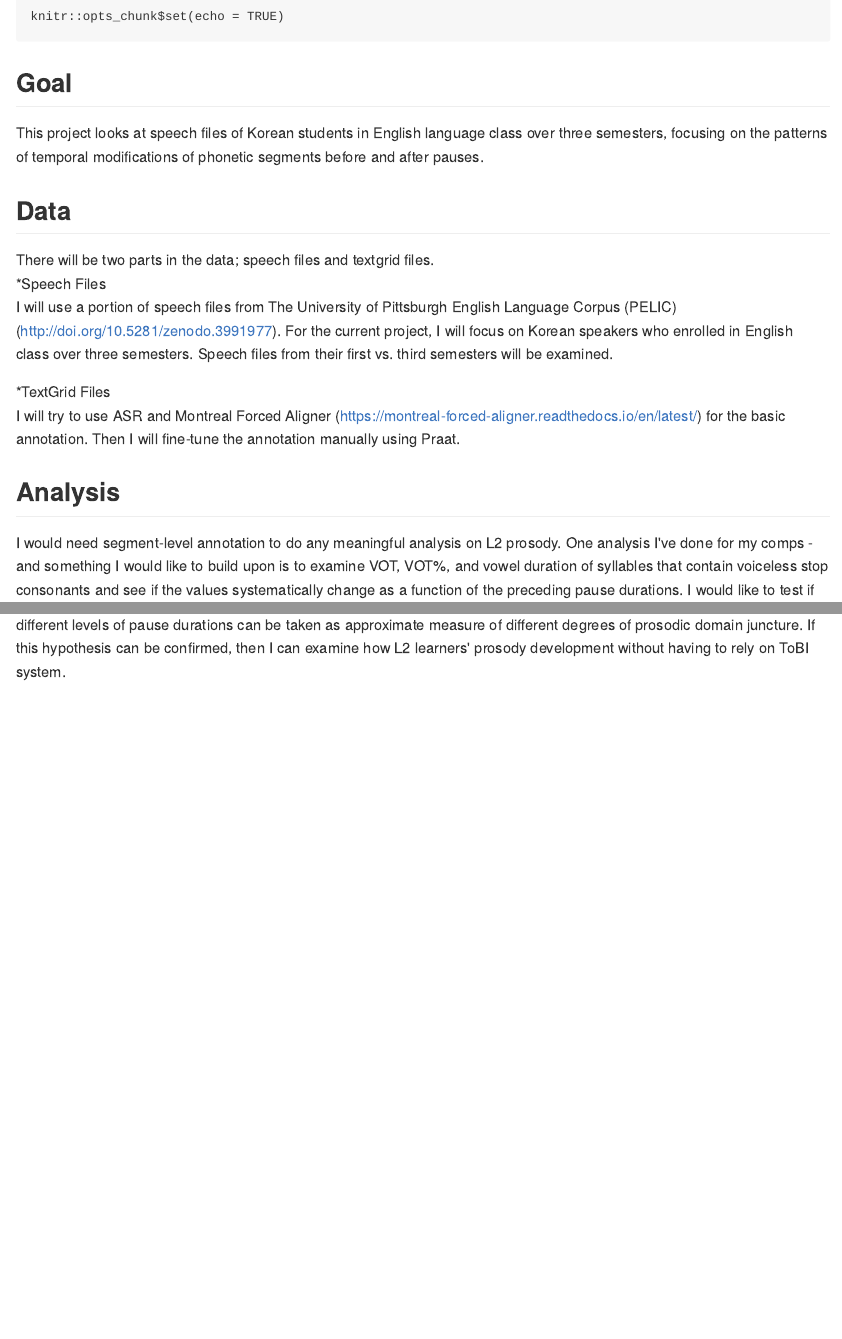
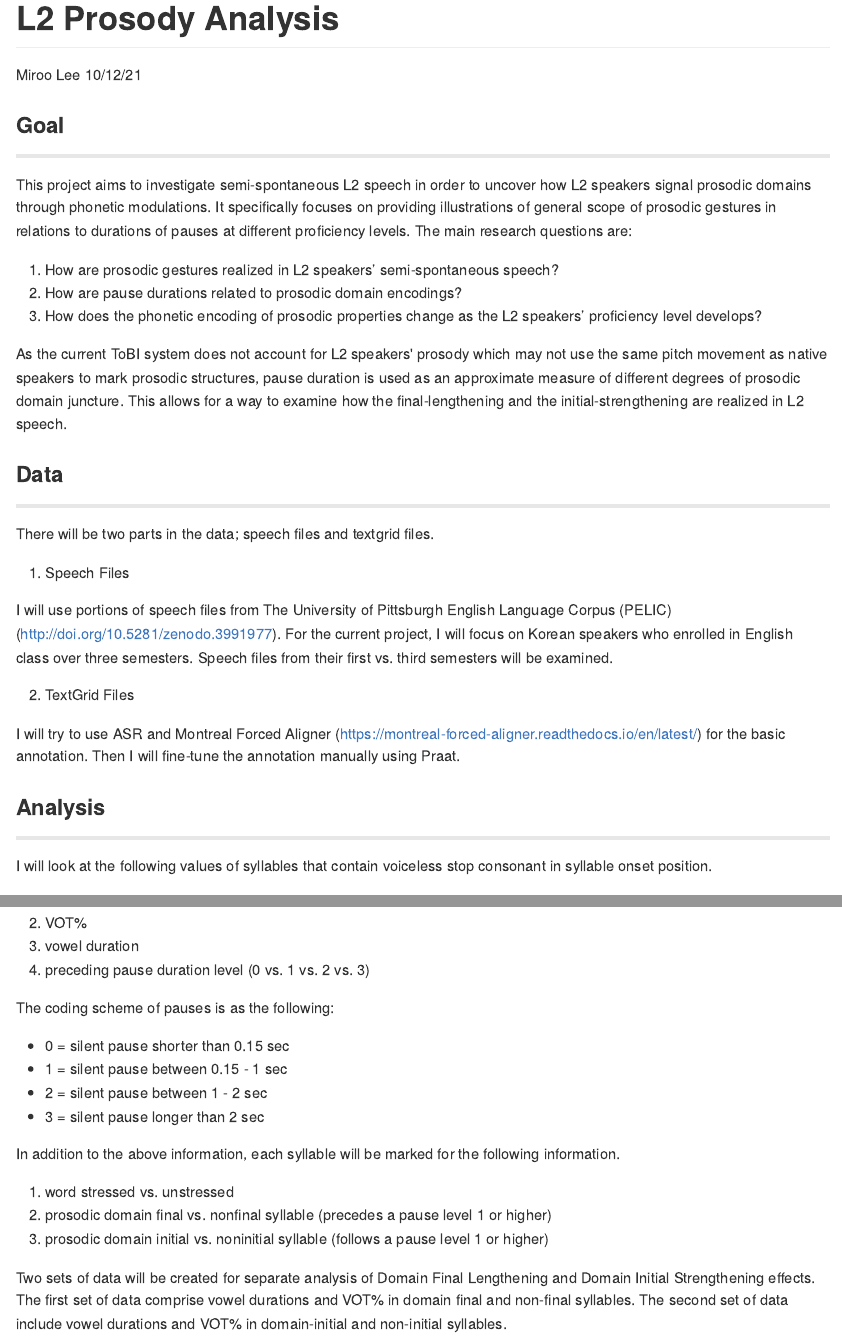
Before and after one commit to Data-Sci-2021/L2-Prosody-Analysis, an R Markdown document (project_ideas_Miroo.Rmd): the page in a window 1100 px wide, from its top, and a second part further down, joined at a grey line. The pictures show the output file project_ideas_Miroo.md that the author committed with the source, drawn offline in the style of GitHub.

Commit message:
updated project ideas and progress report

````diff
--- a/project_ideas_Miroo.Rmd
+++ b/project_ideas_Miroo.Rmd
@@ -1,2 +1,4 @@
----
-title: "L2 Prosody Analysis"
+L2 Prosody Analysis
+================
+Miroo Lee
+10/12/21
@@ -7,20 +5,27 @@ output: github_document
 
-```{r setup, include=FALSE}
-knitr::opts_chunk$set(echo = TRUE)
-```
+### Goal
+***
+This project aims to investigate semi-spontaneous L2 speech in order to uncover how L2 speakers signal prosodic domains through phonetic modulations. It specifically focuses on providing illustrations of general scope of prosodic gestures in relations to durations of pauses at different proficiency levels. The main research questions are:
+
+1.	How are prosodic gestures realized in L2 speakers’ semi-spontaneous speech?
+2.	How are pause durations related to prosodic domain encodings?
+3.	How does the phonetic encoding of prosodic properties change as the L2 speakers’ proficiency level develops?
+
+As the current ToBI system does not account for L2 speakers' prosody which may not use the same pitch movement as native speakers to mark prosodic structures, pause duration is used as an approximate measure of different degrees of prosodic domain juncture. This allows for a way to examine how the final-lengthening and the initial-strengthening are realized in L2 speech.
 
 
-## Goal
+### Data
+***
+There will be two parts in the data; speech files and textgrid files.
 
-This project looks at speech files of Korean students in English language class over three semesters, focusing on the patterns of temporal modifications of phonetic segments before and after pauses.
+1. Speech Files
 
-## Data
-There will be two parts in the data; speech files and textgrid files.
-*Speech Files
-I will use a portion of speech files from The University of Pittsburgh English Language Corpus (PELIC) (http://doi.org/10.5281/zenodo.3991977). For the current project, I will focus on Korean speakers who enrolled in English class over three semesters. Speech files from their first vs. third semesters will be examined.
+I will use portions of speech files from The University of Pittsburgh English Language Corpus (PELIC)(<http://doi.org/10.5281/zenodo.3991977>). For the current project, I will focus on Korean speakers who enrolled in English class over three semesters. Speech files from their first vs. third semesters will be examined.
 
-*TextGrid Files
-I will try to use ASR and Montreal Forced Aligner (https://montreal-forced-aligner.readthedocs.io/en/latest/) for the basic annotation. Then I will fine-tune the annotation manually using Praat.
+2. TextGrid Files
 
-## Analysis
-I would need segment-level annotation to do any meaningful analysis on L2 prosody. One analysis I've done for my comps - and something I would like to build upon is to examine VOT, VOT%, and vowel duration of syllables that contain voiceless stop consonants and see if the values systematically change as a function of the preceding pause durations. I would like to test if different levels of pause durations can be taken as approximate measure of different degrees of prosodic domain juncture. If this hypothesis can be confirmed, then I can examine how L2 learners' prosody development without having to rely on ToBI system.
+I will try to use ASR and Montreal Forced Aligner (<https://montreal-forced-aligner.readthedocs.io/en/latest/>) for the basic annotation. Then I will fine-tune the annotation manually using Praat.
+
+### Analysis
+***
+I will look at the following values of syllables that contain voiceless stop consonant in syllable onset position.
@@ -26,0 +34,18 @@ I would need segment-level annotation to do any meaningful analysis on L2 prosod
+2. VOT%
+3. vowel duration
+4. preceding pause duration level (0 vs. 1 vs. 2 vs. 3)
+
+The coding scheme of pauses is as the following:
+
+ * 0 = silent pause shorter than 0.15 sec
+ * 1 = silent pause between 0.15 - 1 sec
+ * 2 = silent pause between 1 - 2 sec
+ * 3 = silent pause longer than 2 sec
+
+In addition to the above information, each syllable will be marked for the following information.
+
+1. word stressed vs. unstressed
+2. prosodic domain final vs. nonfinal syllable (precedes a pause level 1 or higher)
+3. prosodic domain initial vs. noninitial syllable (follows a pause level 1 or higher)
+
+Two sets of data will be created for separate analysis of Domain Final Lengthening and Domain Initial Strengthening effects. The first set of data comprise vowel durations and VOT% in domain final and non-final syllables. The second set of data include vowel durations and VOT% in domain-initial and non-initial syllables.
````
Also changed, not shown: progress_report_Miroo.Rmd (+3 -0 lines), progress_report_Miroo.md, project_ideas_Miroo.md, project_ideas_Miroo.Rmd (6 more changed lines).
